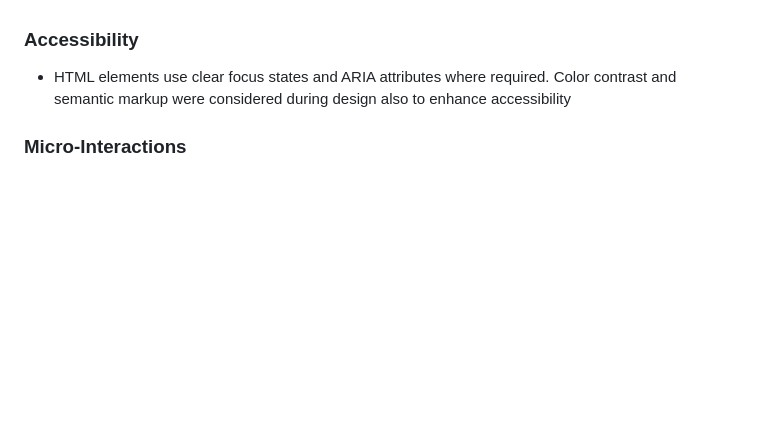
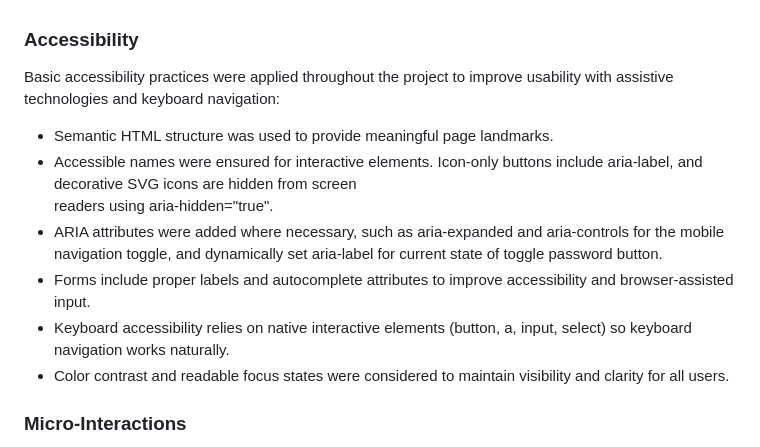
Before and after one commit to AhmedFawzi98/NextMeal, a Markdown page: README.md, the part around the change. Drawn GitHub-style; blank space fills up the shorter version.

Commit message:
Update README Accessibility section

```diff
--- a/README.md
+++ b/README.md
@@ -57,7 +57,16 @@ A landing page that showcases a clean, component-driven UI for NextMeal app (foo
 
 ### Accessibility
 
-- HTML elements use clear focus states and ARIA attributes where required. Color contrast and semantic markup were considered during design also to enhance accessibility
+Basic accessibility practices were applied throughout the project to improve usability with assistive technologies and keyboard navigation:
+
+- Semantic HTML structure was used to provide meaningful page landmarks.
+- Accessible names were ensured for interactive elements. Icon-only buttons include aria-label, and decorative SVG icons are hidden from screen
+  readers using aria-hidden="true".
+- ARIA attributes were added where necessary, such as aria-expanded and aria-controls for the mobile navigation toggle, and dynamically set
+  aria-label for current state of toggle password button.
+- Forms include proper labels and autocomplete attributes to improve accessibility and browser-assisted input.
+- Keyboard accessibility relies on native interactive elements (button, a, input, select) so keyboard navigation works naturally.
+- Color contrast and readable focus states were considered to maintain visibility and clarity for all users.
 
 ### Micro-Interactions
 
```
